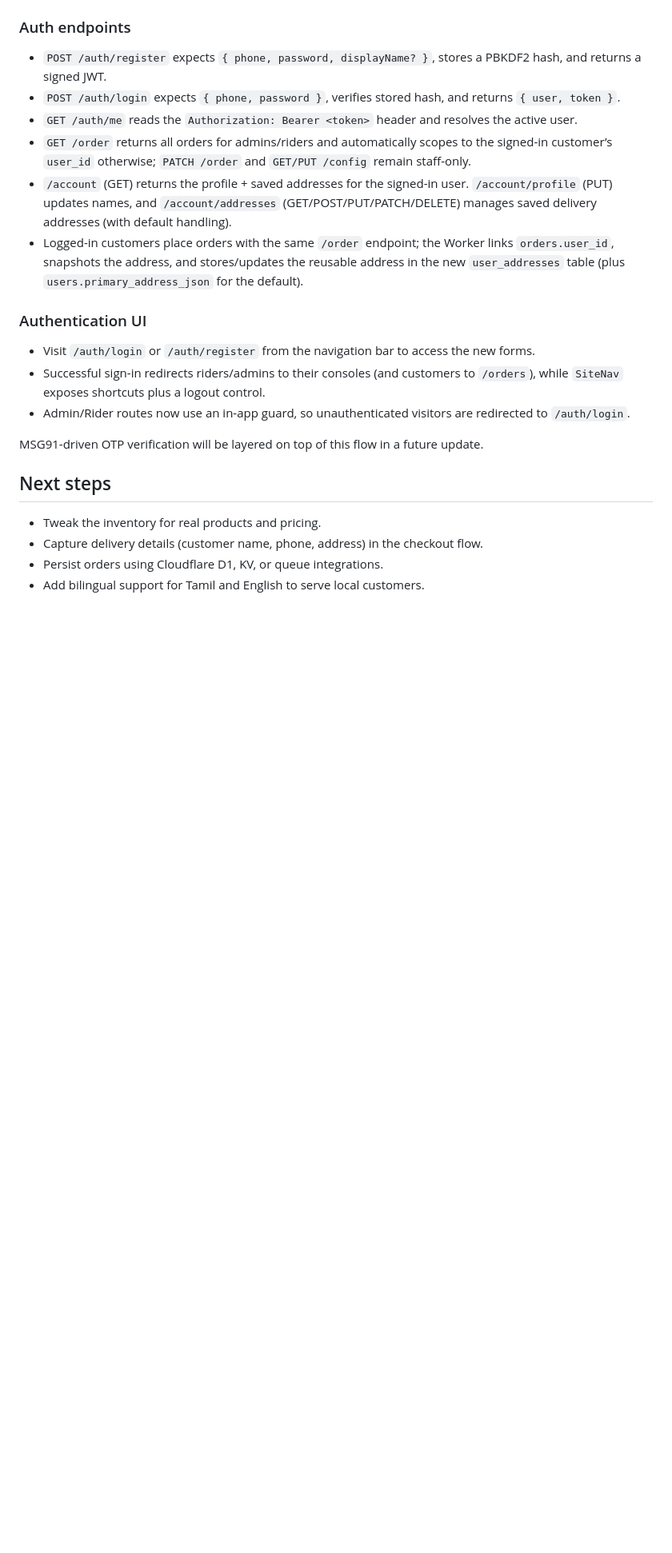
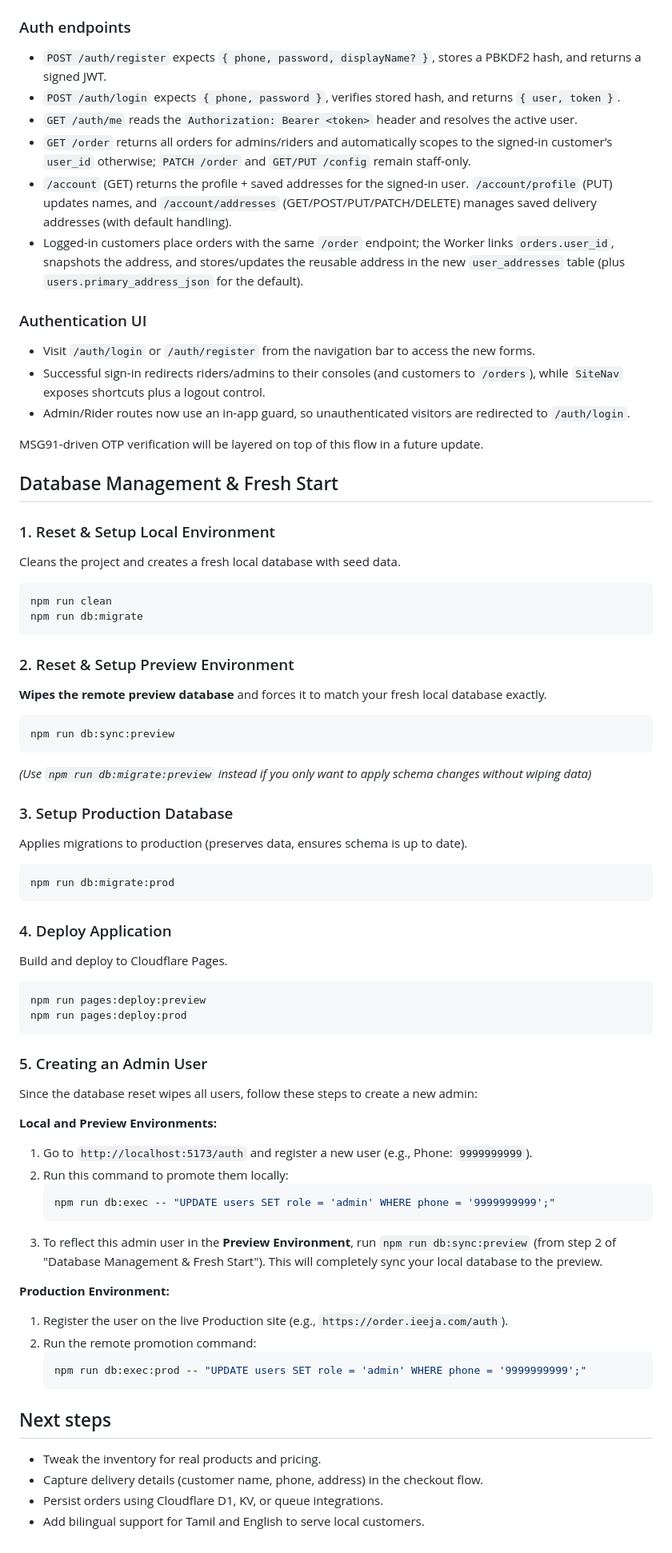
Before and after one commit to trialsid/orders-CF-test, a Markdown page: README.md, the part around the change. Shown at 80% size. GitHub-like rendering; blank space fills up the shorter version.

Commit message:
docs: Update admin user creation workflow in README
Clarified the process for creating admin users in the README, specifically highlighting the use of
pm run db:sync:preview to propagate local admin users to the preview environment.

````diff
--- a/README.md
+++ b/README.md
@@ -86,6 +86,53 @@ npx wrangler d1 migrations apply order_ieeja_orders --remote
 
 MSG91-driven OTP verification will be layered on top of this flow in a future update.
 
+## Database Management & Fresh Start
+
+### 1. Reset & Setup Local Environment
+Cleans the project and creates a fresh local database with seed data.
+```powershell
+npm run clean
+npm run db:migrate
+```
+
+### 2. Reset & Setup Preview Environment
+**Wipes the remote preview database** and forces it to match your fresh local database exactly.
+```powershell
+npm run db:sync:preview
+```
+*(Use `npm run db:migrate:preview` instead if you only want to apply schema changes without wiping data)*
+
+### 3. Setup Production Database
+Applies migrations to production (preserves data, ensures schema is up to date).
+```powershell
+npm run db:migrate:prod
+```
+
+### 4. Deploy Application
+Build and deploy to Cloudflare Pages.
+```powershell
+npm run pages:deploy:preview
+npm run pages:deploy:prod
+```
+
+### 5. Creating an Admin User
+Since the database reset wipes all users, follow these steps to create a new admin:
+
+**Local and Preview Environments:**
+1. Go to `http://localhost:5173/auth` and register a new user (e.g., Phone: `9999999999`).
+2. Run this command to promote them locally:
+   ```powershell
+   npm run db:exec -- "UPDATE users SET role = 'admin' WHERE phone = '9999999999';"
+   ```
+3. To reflect this admin user in the **Preview Environment**, run `npm run db:sync:preview` (from step 2 of "Database Management & Fresh Start"). This will completely sync your local database to the preview.
+
+**Production Environment:**
+1. Register the user on the live Production site (e.g., `https://order.ieeja.com/auth`).
+2. Run the remote promotion command:
+   ```powershell
+   npm run db:exec:prod -- "UPDATE users SET role = 'admin' WHERE phone = '9999999999';"
+   ```
+
 ## Next steps
 
 - Tweak the inventory for real products and pricing.
````
